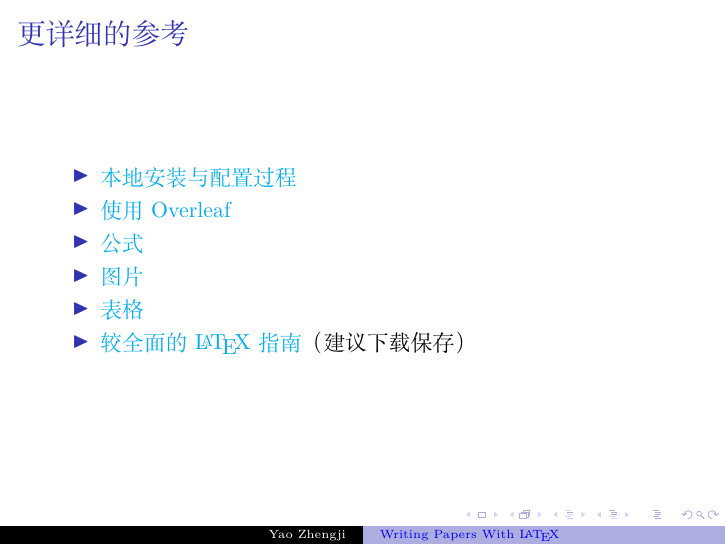
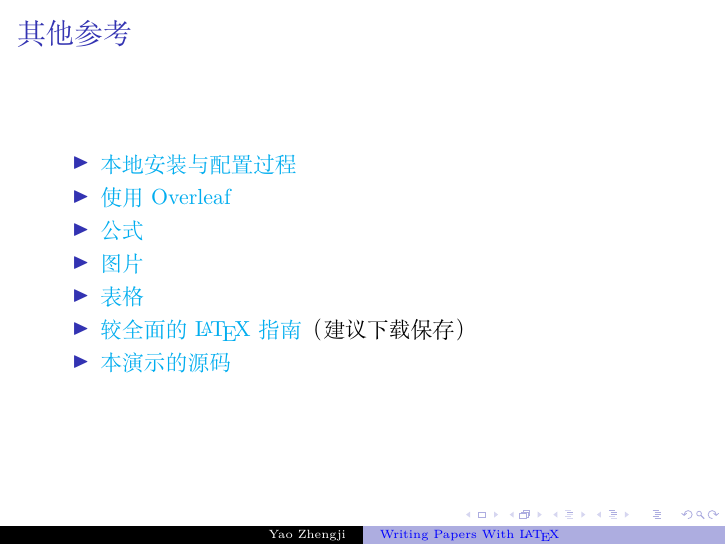
Before and after one commit to MonsTao/WritingPapersWithLatex, LaTeX slides (WritingPapersWithLatex.tex): page 13 of 13. Compiled offline with XeLaTeX.

Commit message:
Add files via upload

```diff
--- a/WritingPapersWithLatex.tex
+++ b/WritingPapersWithLatex.tex
@@ -150,7 +150,7 @@
 \end{frame}
 
 \begin{frame}
-    \frametitle{更详细的参考}
+    \frametitle{其他参考}
     \begin{itemize}
         \item \href{https://zhuanlan.zhihu.com/p/38178015}{本地安装与配置过程}
         \item \href{https://zhuanlan.zhihu.com/p/67182742}{使用Overleaf}
@@ -158,6 +158,7 @@
         \item \href{https://blog.csdn.net/qq_31347869/article/details/103832190}{图片}
         \item \href{https://blog.csdn.net/juechenyi/article/details/77116011}{表格}
         \item \href{https://ctan.org/tex-archive/info/lshort/chinese}{较全面的\LaTeX{}指南}（建议下载保存）
+        \item \href{https://github.com/MonsTao/WritingPapersWithLatex}{本演示的源码}
     \end{itemize}
 \end{frame}
 
```
